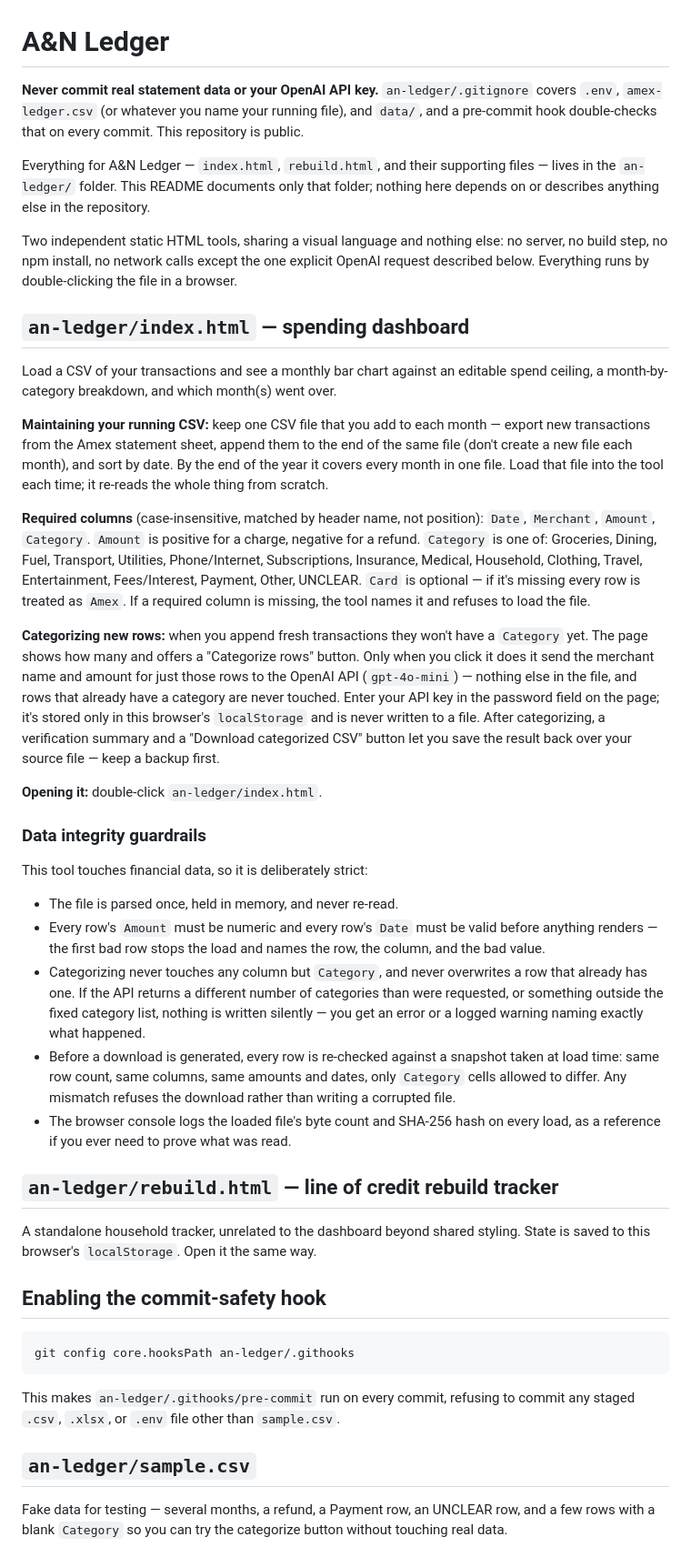
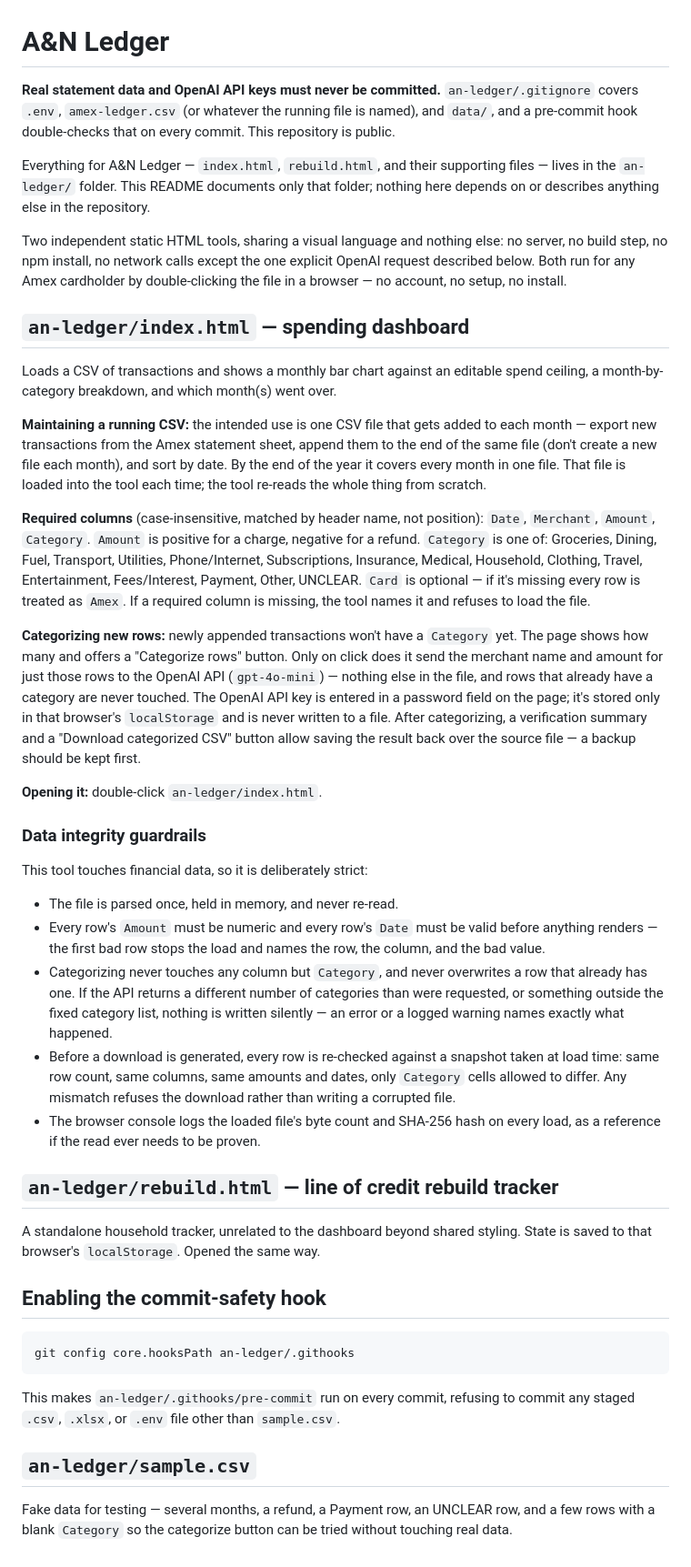
Before and after one commit to LordAlokPortfolio/Alok-Kulkarni, a Markdown page: README.md, the part around the change. Shown at 91% size. Drawn GitHub-style.

Commit message:
Rewrite README in third person for any Amex user
Drops second-person "you" phrasing in favor of a neutral, generic
voice, and frames the tools as usable by any Amex cardholder rather
than documentation addressed to one specific person.

Co-Authored-By: Claude Sonnet 5 <noreply@anthropic.com>
Claude-Session: https://claude.ai/code/session_01UAPdhuirJ1w1oGfaUR5xw7

```diff
--- a/README.md
+++ b/README.md
@@ -1,8 +1,8 @@
 # A&N Ledger
 
-**Never commit real statement data or your OpenAI API key.**
-`an-ledger/.gitignore` covers `.env`, `amex-ledger.csv` (or whatever you
-name your running file), and `data/`, and a pre-commit hook double-checks
+**Real statement data and OpenAI API keys must never be committed.**
+`an-ledger/.gitignore` covers `.env`, `amex-ledger.csv` (or whatever the
+running file is named), and `data/`, and a pre-commit hook double-checks
 that on every commit. This repository is public.
 
 Everything for A&N Ledger — `index.html`, `rebuild.html`, and their
@@ -12,21 +12,22 @@ the repository.
 
 Two independent static HTML tools, sharing a visual language and nothing
 else: no server, no build step, no npm install, no network calls except
-the one explicit OpenAI request described below. Everything runs by
-double-clicking the file in a browser.
+the one explicit OpenAI request described below. Both run for any Amex
+cardholder by double-clicking the file in a browser — no account, no
+setup, no install.
 
 ## `an-ledger/index.html` — spending dashboard
 
-Load a CSV of your transactions and see a monthly bar chart against an
+Loads a CSV of transactions and shows a monthly bar chart against an
 editable spend ceiling, a month-by-category breakdown, and which month(s)
 went over.
 
-**Maintaining your running CSV:** keep one CSV file that you add to each
-month — export new transactions from the Amex statement sheet, append them
-to the end of the same file (don't create a new file each month), and sort
-by date. By the end of the year it covers every month in one file. Load
-that file into the tool each time; it re-reads the whole thing from
-scratch.
+**Maintaining a running CSV:** the intended use is one CSV file that gets
+added to each month — export new transactions from the Amex statement
+sheet, append them to the end of the same file (don't create a new file
+each month), and sort by date. By the end of the year it covers every
+month in one file. That file is loaded into the tool each time; the tool
+re-reads the whole thing from scratch.
 
 **Required columns** (case-insensitive, matched by header name, not
 position): `Date`, `Merchant`, `Amount`, `Category`. `Amount` is positive
@@ -37,16 +38,16 @@ Fees/Interest, Payment, Other, UNCLEAR. `Card` is optional — if it's
 missing every row is treated as `Amex`. If a required column is missing,
 the tool names it and refuses to load the file.
 
-**Categorizing new rows:** when you append fresh transactions they won't
-have a `Category` yet. The page shows how many and offers a "Categorize
-rows" button. Only when you click it does it send the merchant name and
-amount for just those rows to the OpenAI API (`gpt-4o-mini`) — nothing
-else in the file, and rows that already have a category are never
-touched. Enter your API key in the password field on the page; it's
-stored only in this browser's `localStorage` and is never written to a
-file. After categorizing, a verification summary and a "Download
-categorized CSV" button let you save the result back over your source
-file — keep a backup first.
+**Categorizing new rows:** newly appended transactions won't have a
+`Category` yet. The page shows how many and offers a "Categorize rows"
+button. Only on click does it send the merchant name and amount for just
+those rows to the OpenAI API (`gpt-4o-mini`) — nothing else in the file,
+and rows that already have a category are never touched. The OpenAI API
+key is entered in a password field on the page; it's stored only in that
+browser's `localStorage` and is never written to a file. After
+categorizing, a verification summary and a "Download categorized CSV"
+button allow saving the result back over the source file — a backup
+should be kept first.
 
 **Opening it:** double-click `an-ledger/index.html`.
 
@@ -61,20 +62,20 @@ This tool touches financial data, so it is deliberately strict:
 - Categorizing never touches any column but `Category`, and never
   overwrites a row that already has one. If the API returns a different
   number of categories than were requested, or something outside the
-  fixed category list, nothing is written silently — you get an error or
-  a logged warning naming exactly what happened.
+  fixed category list, nothing is written silently — an error or a
+  logged warning names exactly what happened.
 - Before a download is generated, every row is re-checked against a
   snapshot taken at load time: same row count, same columns, same amounts
   and dates, only `Category` cells allowed to differ. Any mismatch
   refuses the download rather than writing a corrupted file.
 - The browser console logs the loaded file's byte count and SHA-256 hash
-  on every load, as a reference if you ever need to prove what was read.
+  on every load, as a reference if the read ever needs to be proven.
 
 ## `an-ledger/rebuild.html` — line of credit rebuild tracker
 
 A standalone household tracker, unrelated to the dashboard beyond shared
-styling. State is saved to this browser's `localStorage`. Open it the
-same way.
+styling. State is saved to that browser's `localStorage`. Opened the same
+way.
 
 ## Enabling the commit-safety hook
 
@@ -89,5 +90,5 @@ to commit any staged `.csv`, `.xlsx`, or `.env` file other than
 ## `an-ledger/sample.csv`
 
 Fake data for testing — several months, a refund, a Payment row, an
-UNCLEAR row, and a few rows with a blank `Category` so you can try the
-categorize button without touching real data.
+UNCLEAR row, and a few rows with a blank `Category` so the categorize
+button can be tried without touching real data.
```
